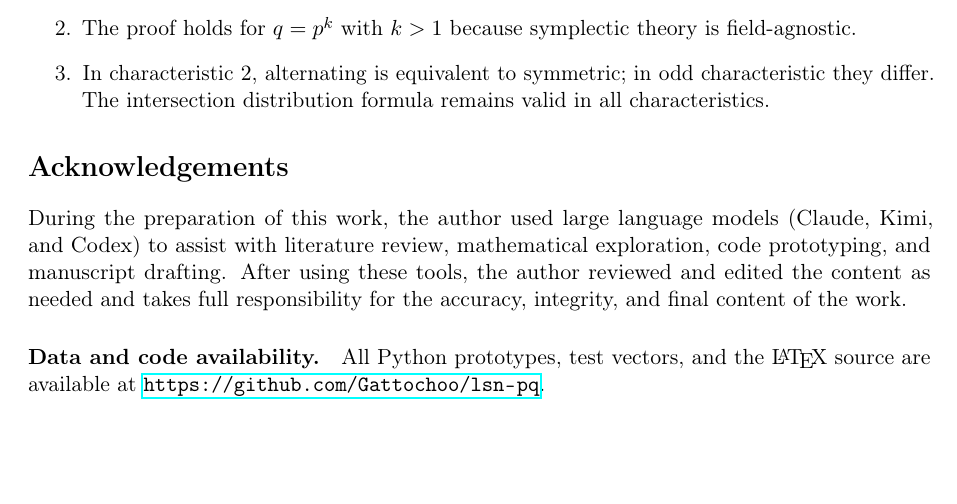
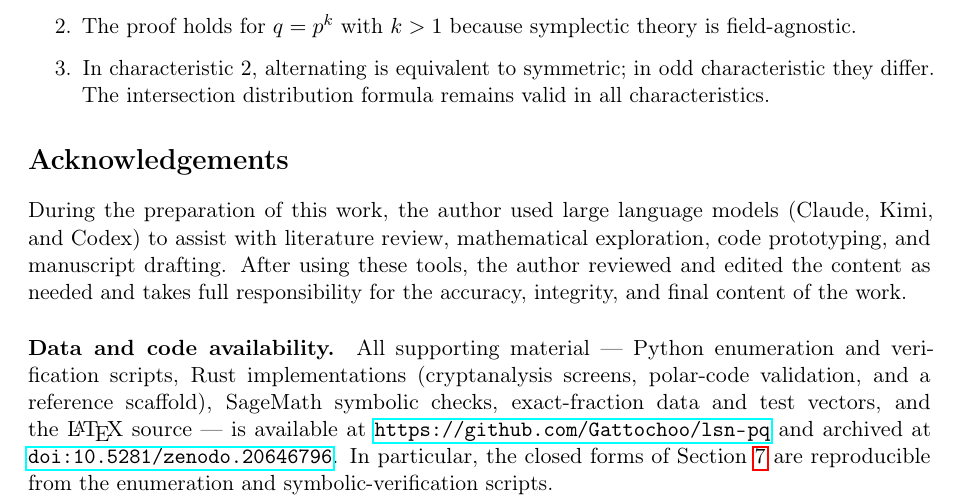
Before and after one commit to Gattochoo/lsn-pq, a LaTeX paper (paper/lsn-core.tex): part of page 29 of 31, cut so that both start at the same text, the shorter picture padded with empty space. Compiled offline with pdfLaTeX.

Commit message:
fix(claude): correct the data/code availability statement — add Rust, SageMath, exact-fraction data, and the Zenodo DOI (was Python-only from v1)
The v1-era statement claimed "All Python prototypes, test vectors, and the LaTeX source."
That is now inaccurate: the repository also contains three Rust crates (cryptanalysis
screens, polar-code validation, reference scaffold), SageMath symbolic verification (used
for the Section 7 closed forms and asymptotics), and exact-fraction JSON data, and the
whole archive now has a Zenodo DOI. Updated the statement to list all of these, link the
DOI (10.5281/zenodo.20646796), and note that the Section 7 closed forms are reproducible
from the enumeration and symbolic-verification scripts. Clean build, 31pp.

No closure; no break; no security claim. OPEN=LSN.

Co-Authored-By: Claude Opus 4.8 <noreply@anthropic.com>

```diff
--- a/paper/lsn-core.tex
+++ b/paper/lsn-core.tex
@@ -1227,7 +1227,7 @@ Larger $q$ reduces the required $n$ but increases the cost of each sample (field
 \section*{Acknowledgements}
 During the preparation of this work, the author used large language models (Claude, Kimi, and Codex) to assist with literature review, mathematical exploration, code prototyping, and manuscript drafting. After using these tools, the author reviewed and edited the content as needed and takes full responsibility for the accuracy, integrity, and final content of the work.
 
-\paragraph{\textbf{Data and code availability.}} All Python prototypes, test vectors, and the \LaTeX{} source are available at \url{https://github.com/Gattochoo/lsn-pq}.
+\paragraph{\textbf{Data and code availability.}} All supporting material --- Python enumeration and verification scripts, Rust implementations (cryptanalysis screens, polar-code validation, and a reference scaffold), SageMath symbolic checks, exact-fraction data and test vectors, and the \LaTeX{} source --- is available at \url{https://github.com/Gattochoo/lsn-pq} and archived at \href{https://doi.org/10.5281/zenodo.20646796}{\texttt{doi:10.5281/zenodo.20646796}}. In particular, the closed forms of \Cref{sec:moments} are reproducible from the enumeration and symbolic-verification scripts.
 
 \paragraph{\textbf{Conflict of interest.}} The author declares no competing interests.
 
```
Also changed, not shown: paper/lsn-core.pdf.
